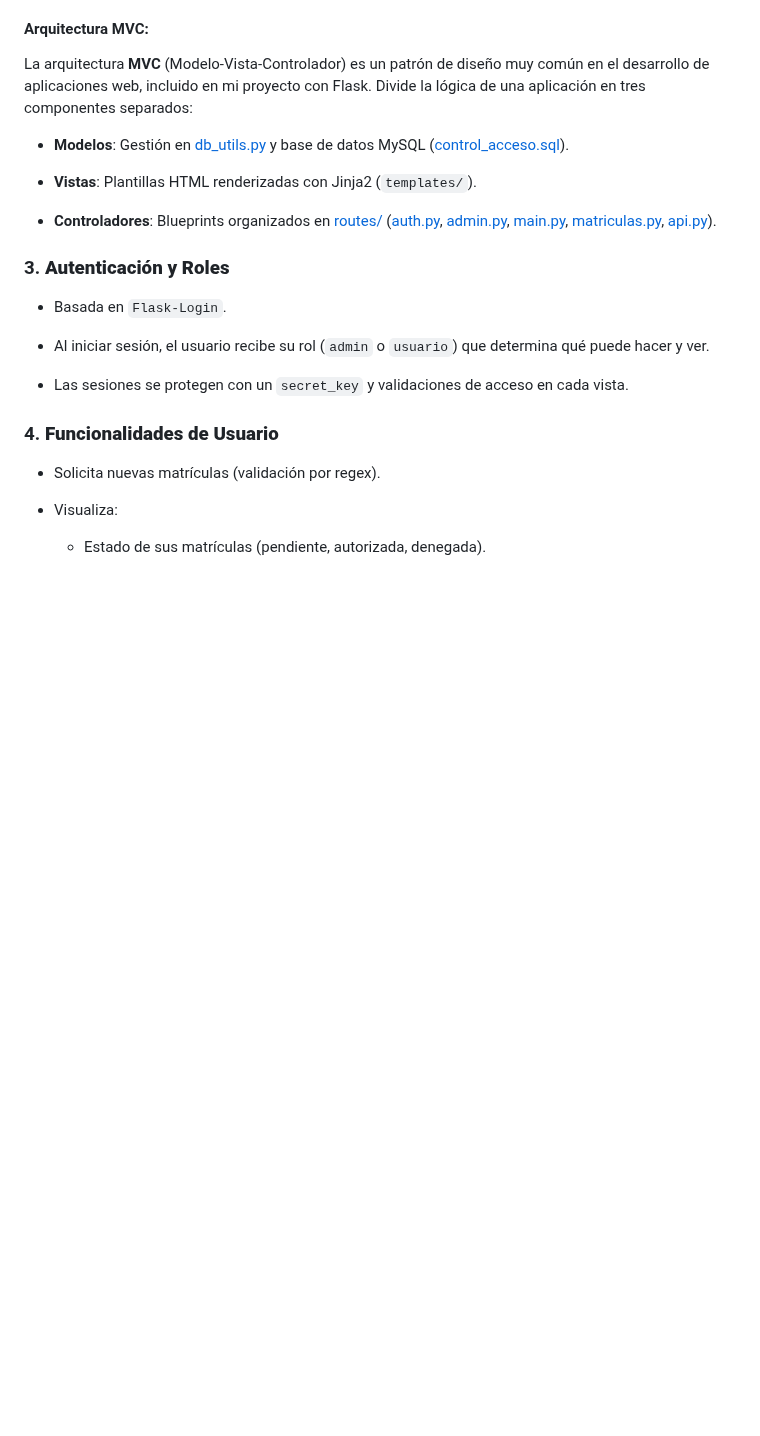
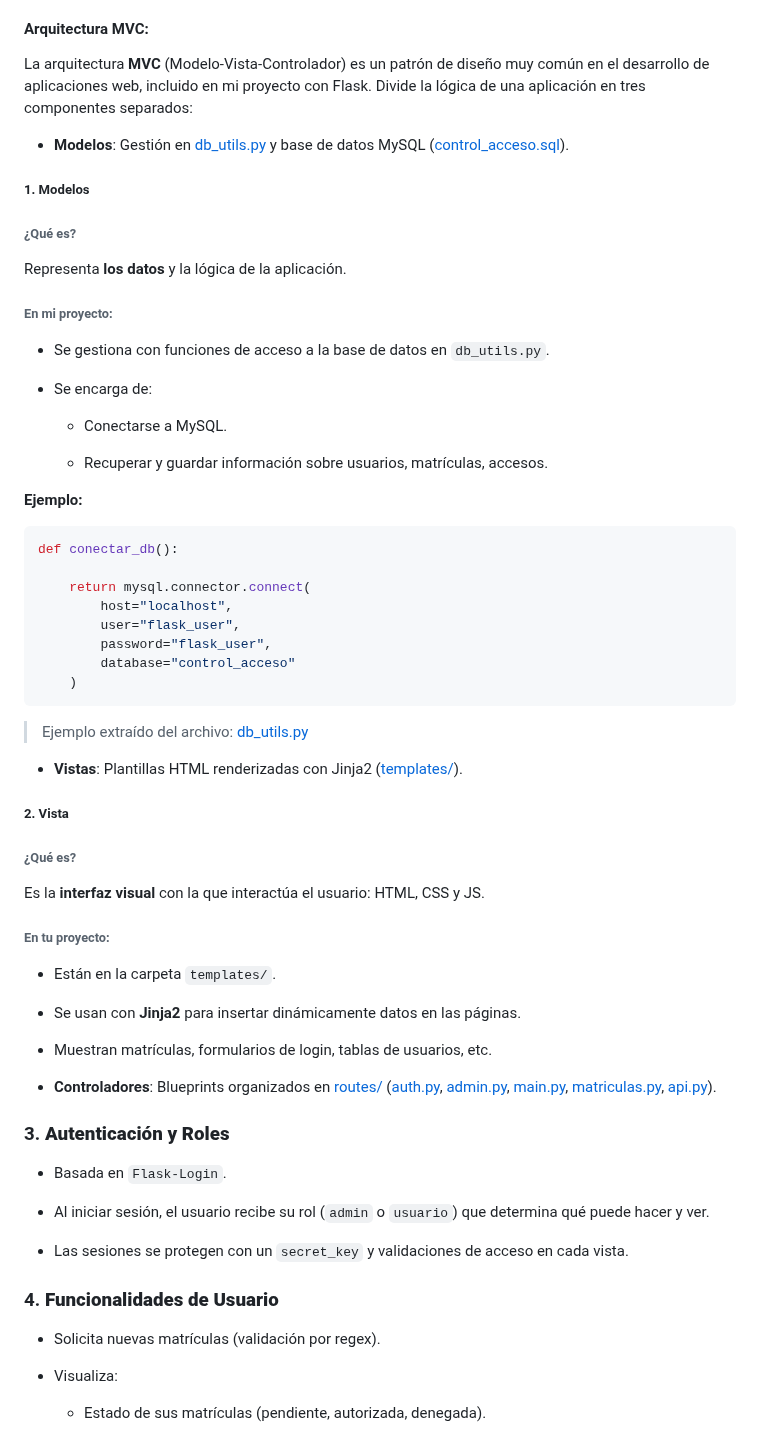
Before and after one commit to danielsm107/control-acceso-matriculas, a Markdown page: README.md, the part around the change. Rendered like a GitHub page; blank space fills up the shorter version.

````diff
--- a/README.md
+++ b/README.md
@@ -178,8 +178,51 @@ El sistema _Control Acceso Matrículas_ consta de tres componentes principales:
 La arquitectura **MVC** (Modelo-Vista-Controlador) es un patrón de diseño muy común en el desarrollo de aplicaciones web, incluido en mi proyecto con Flask. Divide la lógica de una aplicación en tres componentes separados:
 
 - **Modelos**: Gestión en [db_utils.py](backend/utils/db_utils.py) y base de datos MySQL ([control_acceso.sql](db_tfg/control_acceso.sql)).
+##### 1. Modelos
+###### ¿Qué es?
 
-- **Vistas**: Plantillas HTML renderizadas con Jinja2 (`templates/`).
+Representa **los datos** y la lógica de la aplicación.
+
+###### En mi proyecto:
+
+- Se gestiona con funciones de acceso a la base de datos en `db_utils.py`.
+
+- Se encarga de:
+
+    - Conectarse a MySQL.
+
+    - Recuperar y guardar información sobre usuarios, matrículas, accesos.
+
+**Ejemplo:**
+
+```python
+def conectar_db():
+
+    return mysql.connector.connect(
+        host="localhost",
+        user="flask_user",
+        password="flask_user",
+        database="control_acceso"
+    )
+```
+
+> Ejemplo extraído del archivo: [db_utils.py](backend/utils/db_utils.py#L6-L12)
+
+- **Vistas**: Plantillas HTML renderizadas con Jinja2 ([templates/](backend/templates/)).
+
+#####  2. Vista
+
+###### ¿Qué es?
+
+Es la **interfaz visual** con la que interactúa el usuario: HTML, CSS y JS.
+
+###### En tu proyecto:
+
+- Están en la carpeta `templates/`.
+
+- Se usan con **Jinja2** para insertar dinámicamente datos en las páginas.
+
+- Muestran matrículas, formularios de login, tablas de usuarios, etc.
 
 - **Controladores**: Blueprints organizados en [routes/](backend/routes/) ([auth.py](backend/routes/auth.py), [admin.py](backend/routes/admin.py), [main.py](backend/routes/main.py), [matriculas.py](backend/routes/matriculas.py), [api.py](backend/routes/api.py)).
 
````
